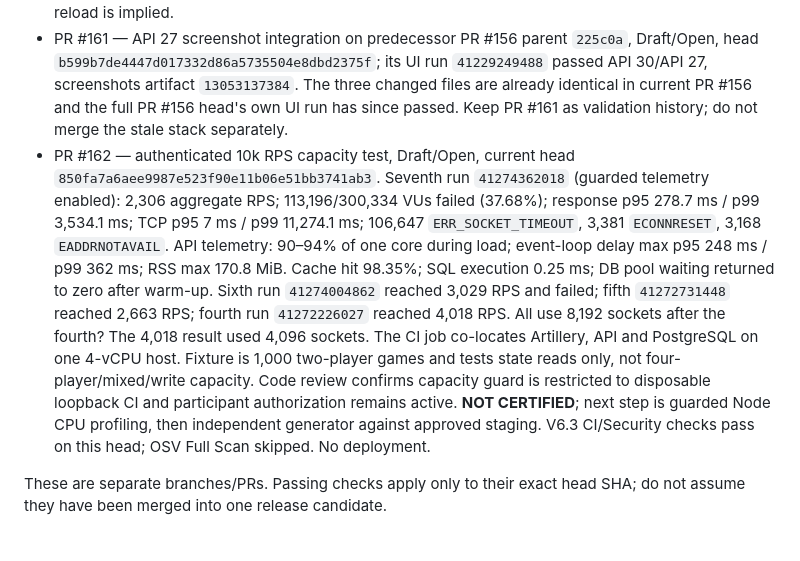
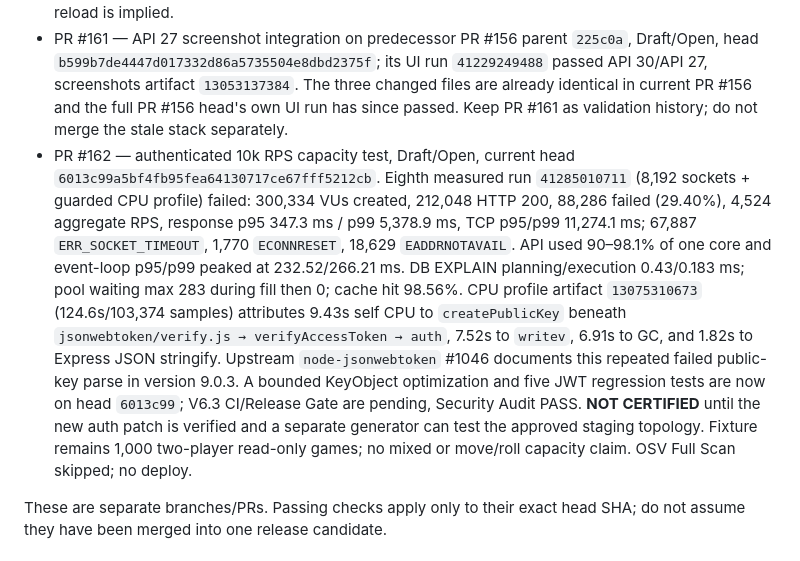
Before and after one commit to pascalnanousympathie-alt/LudoMada, a Markdown page: docs/PARALLEL_ORCHESTRATION_RUNBOOK.md, the part around the change. Drawn GitHub-style.

Commit message:
docs(runbook): record JWT hotspot and pending KeyObject fix

```diff
--- a/docs/PARALLEL_ORCHESTRATION_RUNBOOK.md
+++ b/docs/PARALLEL_ORCHESTRATION_RUNBOOK.md
@@ -99,7 +99,7 @@ Terminal alternatives: `BLOCKED` (must name evidence and owner action), `REJECTE
 - PR #158 — source of the validated UI screenshot fix, Draft/Open, head `e9467b33395c0d9480c76c64e2fa99fc89dc69a4`; API 30 and API 27 instrumentation plus both PNG captures passed (run `41227405095`, artifact `13052591683`). The fix has been ported to PR #156's exact head in PR #161.
 - PR #159 — Nginx/SSE proxy fix, Draft/Open, head `03aaf92504b17b58b18c602d44c0a5726d2974a0`; backend, Android and listed security checks passed, while OSV Full Scan was skipped. Static review confirms HTTP/1.1 upstream and no Upgrade forwarding, while the backend keeps SSE unbuffered with a 25-second heartbeat. Real staging-proxy SSE verification is still required; no production Nginx reload is implied.
 - PR #161 — API 27 screenshot integration on predecessor PR #156 parent `225c0a`, Draft/Open, head `b599b7de4447d017332d86a5735504e8dbd2375f`; its UI run `41229249488` passed API 30/API 27, screenshots artifact `13053137384`. The three changed files are already identical in current PR #156 and the full PR #156 head's own UI run has since passed. Keep PR #161 as validation history; do not merge the stale stack separately.
-- PR #162 — authenticated 10k RPS capacity test, Draft/Open, current head `850fa7a6aee9987e523f90e11b06e51bb3741ab3`. Seventh run `41274362018` (guarded telemetry enabled): 2,306 aggregate RPS; 113,196/300,334 VUs failed (37.68%); response p95 278.7 ms / p99 3,534.1 ms; TCP p95 7 ms / p99 11,274.1 ms; 106,647 `ERR_SOCKET_TIMEOUT`, 3,381 `ECONNRESET`, 3,168 `EADDRNOTAVAIL`. API telemetry: 90–94% of one core during load; event-loop delay max p95 248 ms / p99 362 ms; RSS max 170.8 MiB. Cache hit 98.35%; SQL execution 0.25 ms; DB pool waiting returned to zero after warm-up. Sixth run `41274004862` reached 3,029 RPS and failed; fifth `41272731448` reached 2,663 RPS; fourth run `41272226027` reached 4,018 RPS. All use 8,192 sockets after the fourth? The 4,018 result used 4,096 sockets. The CI job co-locates Artillery, API and PostgreSQL on one 4-vCPU host. Fixture is 1,000 two-player games and tests state reads only, not four-player/mixed/write capacity. Code review confirms capacity guard is restricted to disposable loopback CI and participant authorization remains active. **NOT CERTIFIED**; next step is guarded Node CPU profiling, then independent generator against approved staging. V6.3 CI/Security checks pass on this head; OSV Full Scan skipped. No deployment.
+- PR #162 — authenticated 10k RPS capacity test, Draft/Open, current head `6013c99a5bf4fb95fea64130717ce67fff5212cb`. Eighth measured run `41285010711` (8,192 sockets + guarded CPU profile) failed: 300,334 VUs created, 212,048 HTTP 200, 88,286 failed (29.40%), 4,524 aggregate RPS, response p95 347.3 ms / p99 5,378.9 ms, TCP p95/p99 11,274.1 ms; 67,887 `ERR_SOCKET_TIMEOUT`, 1,770 `ECONNRESET`, 18,629 `EADDRNOTAVAIL`. API used 90–98.1% of one core and event-loop p95/p99 peaked at 232.52/266.21 ms. DB EXPLAIN planning/execution 0.43/0.183 ms; pool waiting max 283 during fill then 0; cache hit 98.56%. CPU profile artifact `13075310673` (124.6s/103,374 samples) attributes 9.43s self CPU to `createPublicKey` beneath `jsonwebtoken/verify.js → verifyAccessToken → auth`, 7.52s to `writev`, 6.91s to GC, and 1.82s to Express JSON stringify. Upstream `node-jsonwebtoken` #1046 documents this repeated failed public-key parse in version 9.0.3. A bounded KeyObject optimization and five JWT regression tests are now on head `6013c99`; V6.3 CI/Release Gate are pending, Security Audit PASS. **NOT CERTIFIED** until the new auth patch is verified and a separate generator can test the approved staging topology. Fixture remains 1,000 two-player read-only games; no mixed or move/roll capacity claim. OSV Full Scan skipped; no deploy.
 
 These are separate branches/PRs. Passing checks apply only to their exact head SHA; do not assume they have been merged into one release candidate.
 
```
